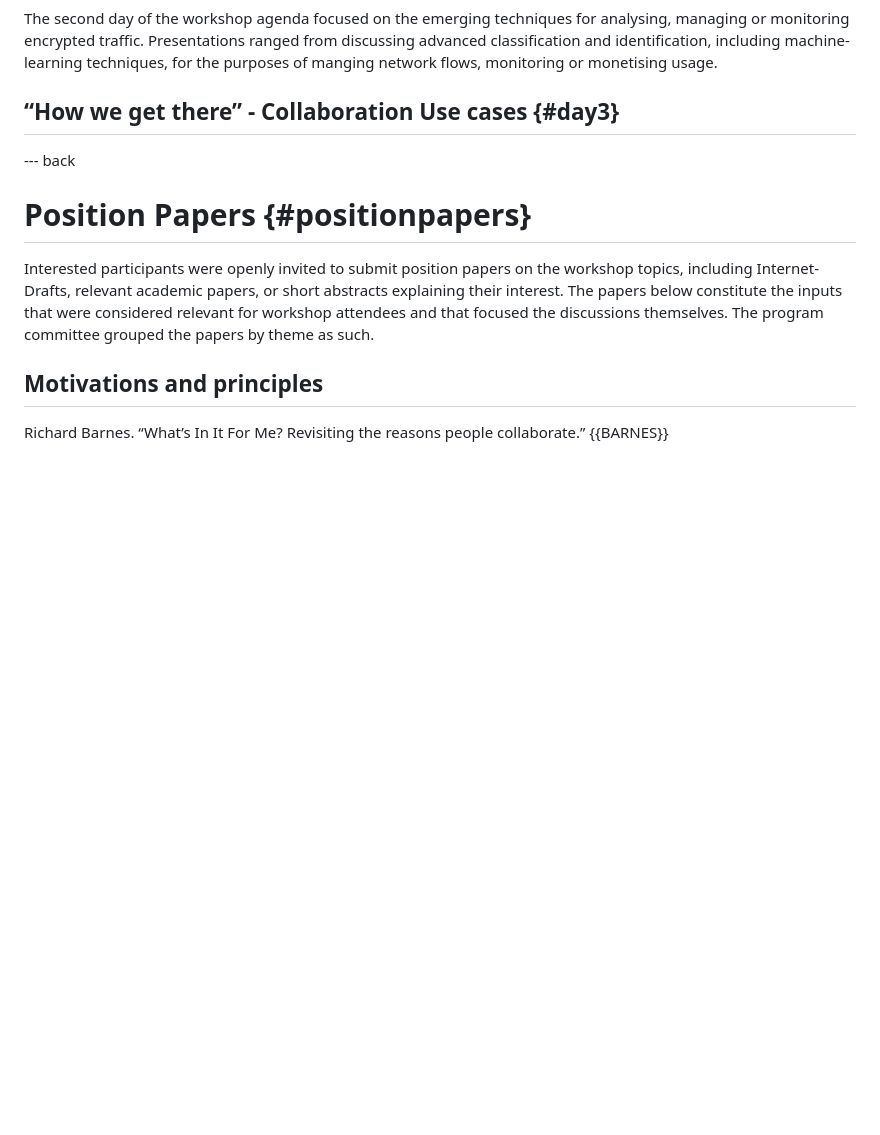
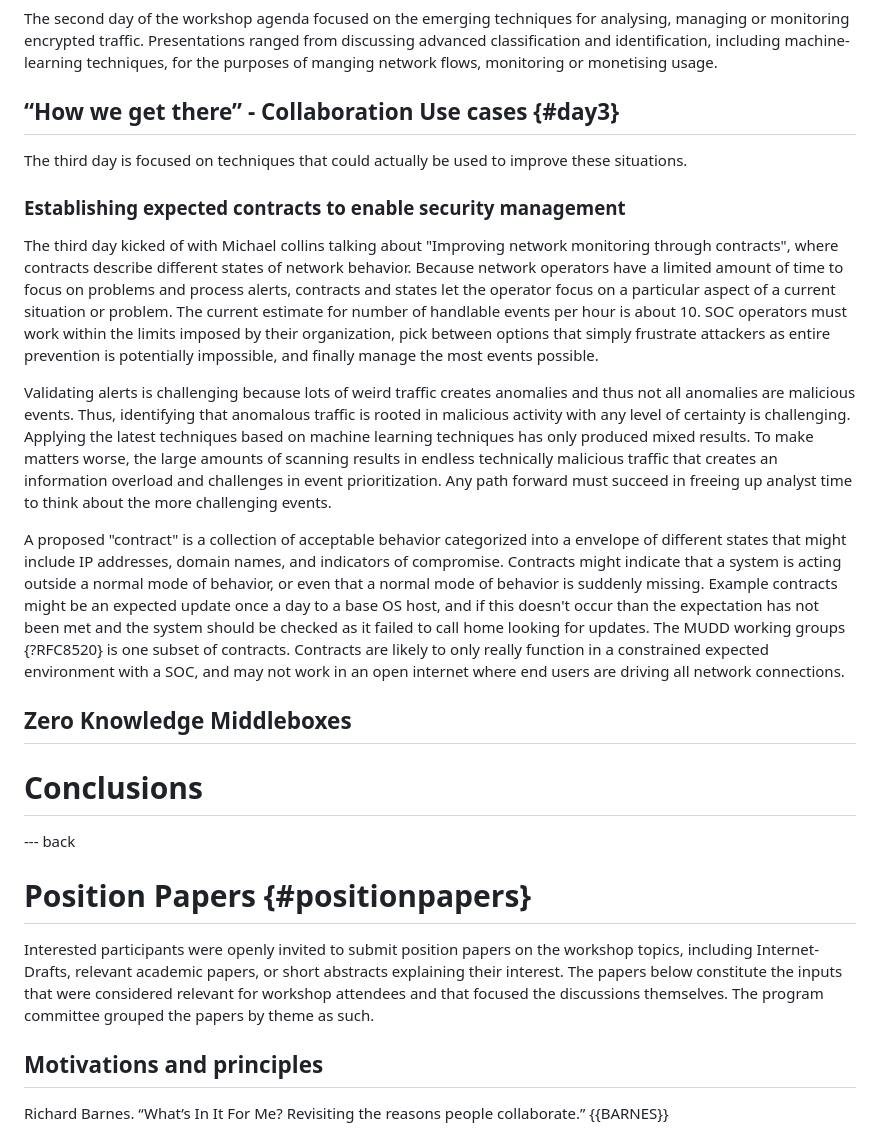
Before and after one commit to intarchboard/workshop-m-ten, a Markdown page: draft-iab-m-ten-workshop.md, the part around the change. GitHub-like rendering; blank space fills up the shorter version.

Commit message:
add text about contracts

```diff
--- a/draft-iab-m-ten-workshop.md
+++ b/draft-iab-m-ten-workshop.md
@@ -292,6 +292,51 @@ The second day of the workshop agenda focused on the emerging techniques for ana
 
 ## “How we get there” - Collaboration Use cases {#day3}
 
+The third day is focused on techniques that could actually be used to
+improve these situations.
+
+### Establishing expected contracts to enable security management
+
+The third day kicked of with Michael collins talking about "Improving
+network monitoring through contracts", where contracts describe
+different states of network behavior.  Because network operators have
+a limited amount of time to focus on problems and process alerts,
+contracts and states let the operator focus on a particular aspect of
+a current situation or problem.  The current estimate for number of
+handlable events per hour is about 10.  SOC operators must work within
+the limits imposed by their organization, pick between options that
+simply frustrate attackers as entire prevention is potentially
+impossible, and finally manage the most events possible.
+
+Validating alerts is challenging because lots of weird traffic creates
+anomalies and thus not all anomalies are malicious events.  Thus,
+identifying that anomalous traffic is rooted in malicious activity
+with any level of certainty is challenging.  Applying the latest
+techniques based on machine learning techniques has only produced
+mixed results.  To make matters worse, the large amounts of scanning
+results in endless technically malicious traffic that creates an
+information overload and challenges in event prioritization.  Any path
+forward must succeed in freeing up analyst time to think about the
+more challenging events.
+
+A proposed "contract" is a collection of acceptable behavior
+categorized into a envelope of different states that might include IP
+addresses, domain names, and indicators of compromise.  Contracts
+might indicate that a system is acting outside a normal mode of
+behavior, or even that a normal mode of behavior is suddenly
+missing.  Example contracts might be an expected update once a day to
+a base OS host, and if this doesn't occur than the expectation has not
+been met and the system should be checked as it failed to call home
+looking for updates.  The MUDD working groups {?RFC8520} is one subset
+of contracts.  Contracts are likely to only really function in a
+constrained expected environment with a SOC, and may not work in an
+open internet where end users are driving all network connections.
+
+## Zero Knowledge Middleboxes
+
+
+
+# Conclusions
 
 --- back
 
```
